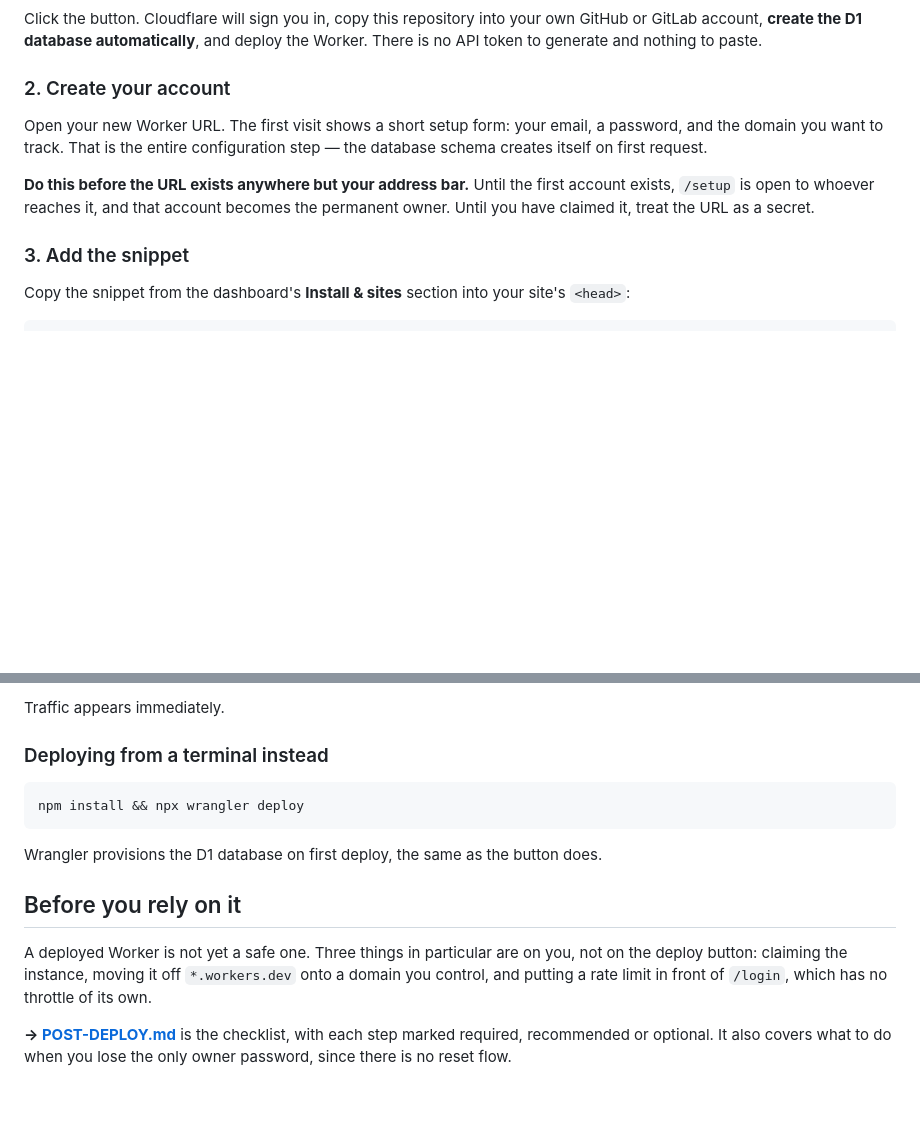
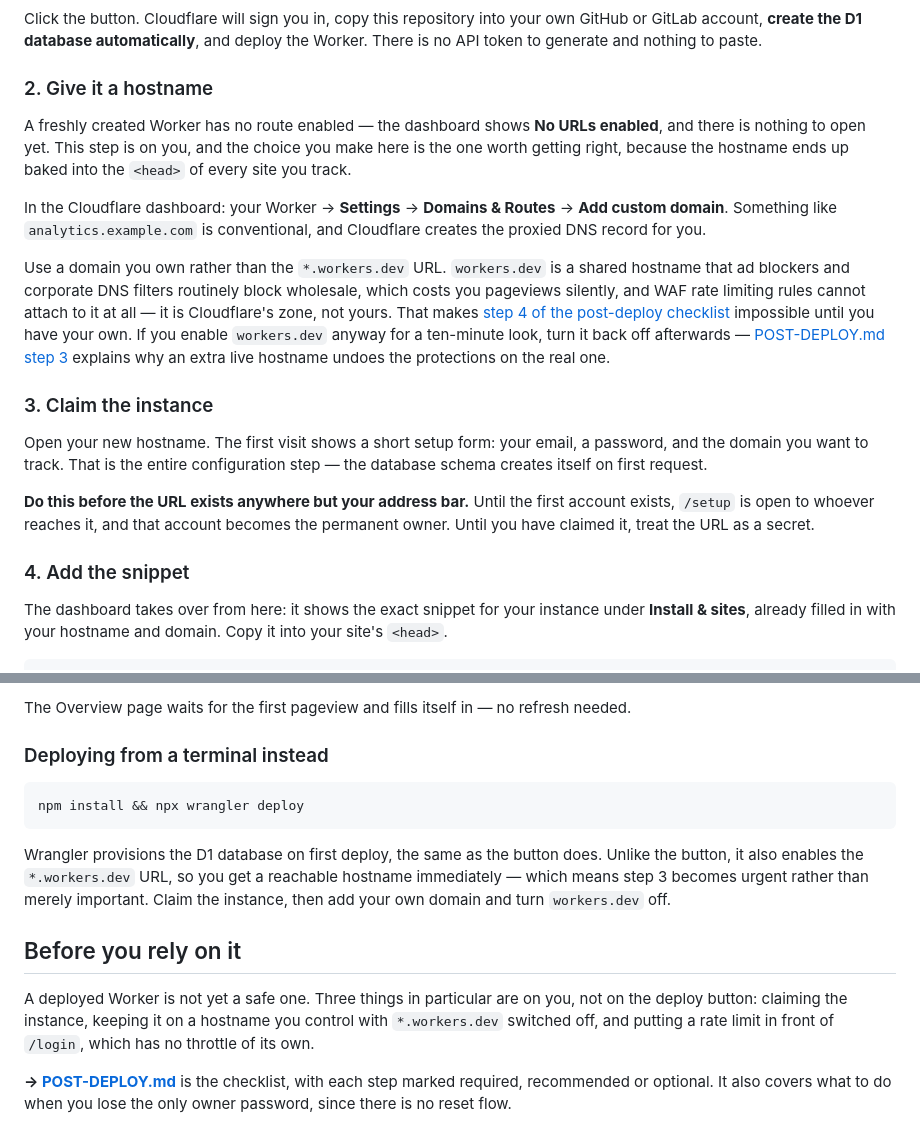
Before and after one commit to hayaran/Edgemetry, a Markdown page: README.md, 2 parts joined by grey strips. GitHub-like rendering; blank space fills up the shorter version.

Commit message:
Document the hostname step the deploy button leaves to you
Getting started went Deploy → Create your account → Add the snippet, and
step 2 told you to open your new Worker URL. There is no Worker URL. A
freshly created Worker has no route enabled, so the dashboard shows "No
URLs enabled" and there is nothing to open until you add one yourself.

Add that as its own step, and make it the place where the custom-domain
argument gets made — the hostname ends up baked into the <head> of every
site you track, so it is worth getting right before anything else. The
short version of why not workers.dev lives here now; POST-DEPLOY keeps
the full four reasons.

The terminal route behaves the opposite way: wrangler enables workers.dev
on deploy, so you get a reachable hostname immediately and claiming the
instance becomes urgent rather than merely important. That asymmetry was
never written down.

POST-DEPLOY had the same ordering bug in miniature — step 1 says to open
the Worker URL, step 2 is what gives you one. Left the numbering alone
because both files link to these anchors, and noted the dependency in
step 1 instead. Step 3 becomes a verification rather than a change, since
button deploys most likely never enabled workers.dev to begin with.

````diff
--- a/README.md
+++ b/README.md
@@ -44,9 +44,30 @@ Click the button. Cloudflare will sign you in, copy this repository into your ow
 GitHub or GitLab account, **create the D1 database automatically**, and deploy
 the Worker. There is no API token to generate and nothing to paste.
 
-### 2. Create your account
+### 2. Give it a hostname
 
-Open your new Worker URL. The first visit shows a short setup form: your email, a
+A freshly created Worker has no route enabled — the dashboard shows **No URLs
+enabled**, and there is nothing to open yet. This step is on you, and the choice
+you make here is the one worth getting right, because the hostname ends up baked
+into the `<head>` of every site you track.
+
+In the Cloudflare dashboard: your Worker → **Settings** → **Domains & Routes** →
+**Add custom domain**. Something like `analytics.example.com` is conventional,
+and Cloudflare creates the proxied DNS record for you.
+
+Use a domain you own rather than the `*.workers.dev` URL. `workers.dev` is a
+shared hostname that ad blockers and corporate DNS filters routinely block
+wholesale, which costs you pageviews silently, and WAF rate limiting rules cannot
+attach to it at all — it is Cloudflare's zone, not yours. That makes
+[step 4 of the post-deploy checklist](POST-DEPLOY.md#4-rate-limit-the-login-endpoint)
+impossible until you have your own. If you enable `workers.dev` anyway for a
+ten-minute look, turn it back off afterwards —
+[POST-DEPLOY.md step 3](POST-DEPLOY.md#3-turn-off-the-workersdev-url) explains
+why an extra live hostname undoes the protections on the real one.
+
+### 3. Claim the instance
+
+Open your new hostname. The first visit shows a short setup form: your email, a
 password, and the domain you want to track. That is the entire configuration step
 — the database schema creates itself on first request.
 
@@ -54,9 +75,10 @@ password, and the domain you want to track. That is the entire configuration ste
 account exists, `/setup` is open to whoever reaches it, and that account becomes
 the permanent owner. Until you have claimed it, treat the URL as a secret.
 
-### 3. Add the snippet
+### 4. Add the snippet
 
-Copy the snippet from the dashboard's **Install & sites** section into your
-site's `<head>`:
+The dashboard takes over from here: it shows the exact snippet for your instance
+under **Install & sites**, already filled in with your hostname and domain. Copy
+it into your site's `<head>`.
 
 ```html
@@ -64,6 +86,7 @@ site's `<head>`:
 ```
 
-Traffic appears immediately.
+The Overview page waits for the first pageview and fills itself in — no refresh
+needed.
 
 ### Deploying from a terminal instead
 
@@ -72,13 +95,17 @@ npm install && npx wrangler deploy
 ```
 
 Wrangler provisions the D1 database on first deploy, the same as the button does.
+Unlike the button, it also enables the `*.workers.dev` URL, so you get a
+reachable hostname immediately — which means step 3 becomes urgent rather than
+merely important. Claim the instance, then add your own domain and turn
+`workers.dev` off.
 
 ## Before you rely on it
 
 A deployed Worker is not yet a safe one. Three things in particular are on you,
-not on the deploy button: claiming the instance, moving it off `*.workers.dev`
-onto a domain you control, and putting a rate limit in front of `/login`, which
-has no throttle of its own.
+not on the deploy button: claiming the instance, keeping it on a hostname you
+control with `*.workers.dev` switched off, and putting a rate limit in front of
+`/login`, which has no throttle of its own.
 
 **→ [POST-DEPLOY.md](POST-DEPLOY.md)** is the checklist, with each step marked
 required, recommended or optional. It also covers what to do when you lose the
````
Also changed, not shown: other parts of README.md (+1 -1 lines), POST-DEPLOY.md (+11 -1 lines).
